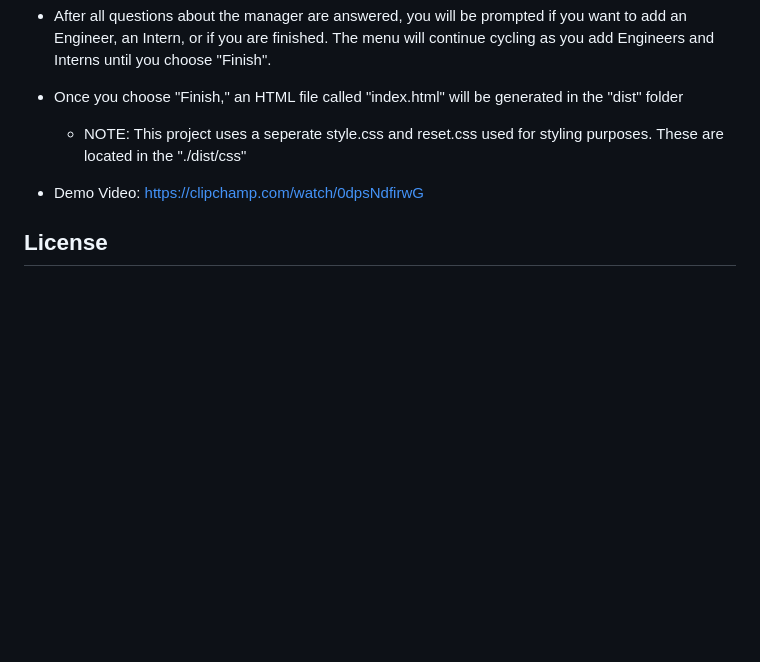
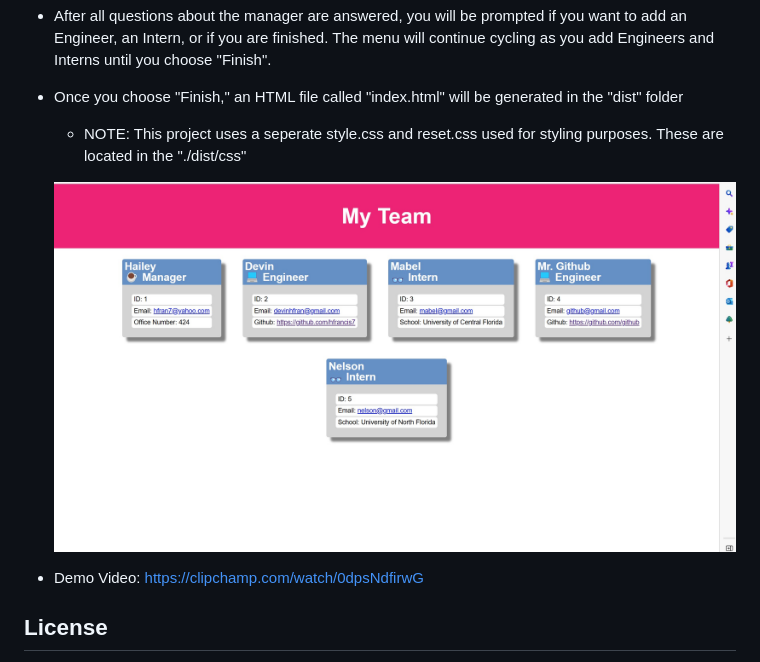
Before and after one commit to hfrancis7/Module10Challenge-Team-Profile-Generator, a Markdown page: README.md, the part around the change. Rendered like a GitHub page; blank space fills up the shorter version.

```diff
--- a/README.md
+++ b/README.md
@@ -35,6 +35,7 @@ The HTML page uses both custom CSS to style the page.
 - Once you choose "Finish," an HTML file called "index.html" will be generated in the "dist" folder
   - NOTE: This project uses a seperate style.css and reset.css used for styling purposes. These are located in the "./dist/css"
 
+  ![Sample Page](./dist/screenshots/sampleHTML.jpg "Sample Page")
  - Demo Video: https://clipchamp.com/watch/0dpsNdfirwG
 
 ## License
```
